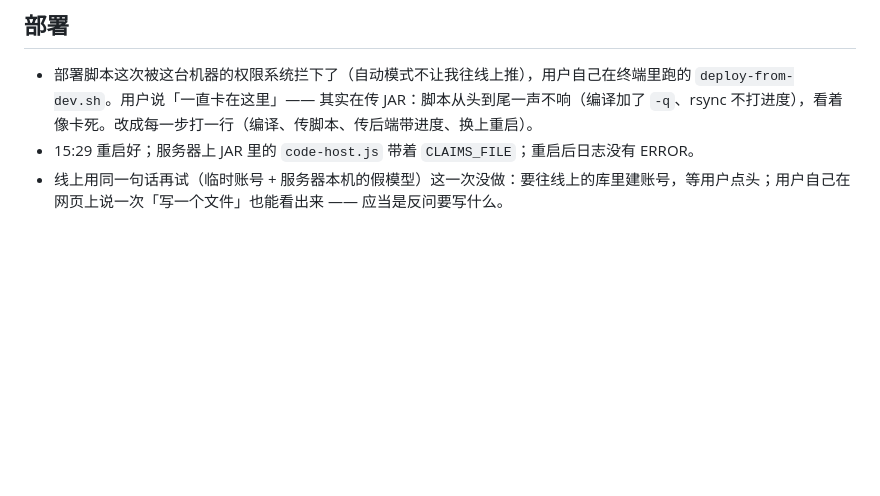
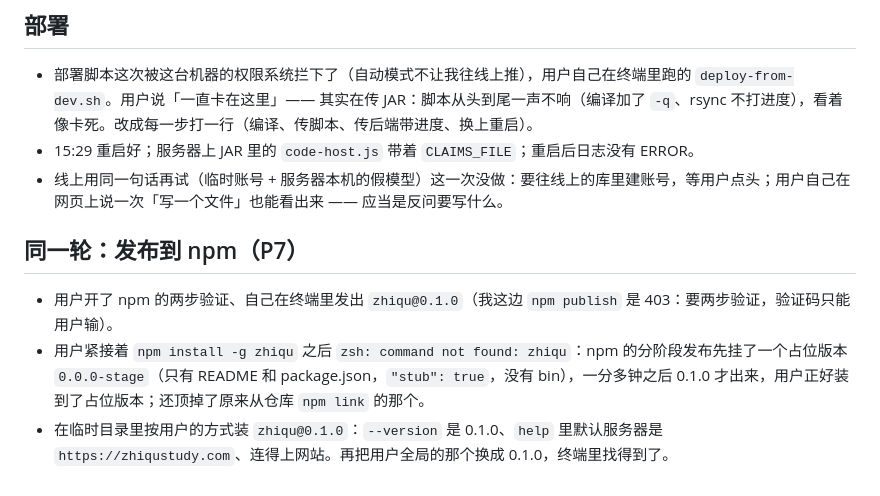
Before and after one commit to 3435986347-spec/zhiqu-StudySystem, a Markdown page: docs/rounds/round-121.md, the part around the change. Drawn GitHub-style; blank space fills up the shorter version.

Commit message:
P7 发布：zhiqu@0.1.0 已在 npm 上（分阶段发布的占位版本会让 command not found）
Co-Authored-By: Claude Opus 5.5 <noreply@anthropic.com>

```diff
--- a/docs/rounds/round-121.md
+++ b/docs/rounds/round-121.md
@@ -35,3 +35,9 @@
 - 部署脚本这次被这台机器的权限系统拦下了（自动模式不让我往线上推），用户自己在终端里跑的 `deploy-from-dev.sh`。用户说「一直卡在这里」—— 其实在传 JAR：脚本从头到尾一声不响（编译加了 `-q`、rsync 不打进度），看着像卡死。改成每一步打一行（编译、传脚本、传后端带进度、换上重启）。
 - 15:29 重启好；服务器上 JAR 里的 `code-host.js` 带着 `CLAIMS_FILE`；重启后日志没有 ERROR。
 - 线上用同一句话再试（临时账号 + 服务器本机的假模型）这一次没做：要往线上的库里建账号，等用户点头；用户自己在网页上说一次「写一个文件」也能看出来 —— 应当是反问要写什么。
+
+## 同一轮：发布到 npm（P7）
+
+- 用户开了 npm 的两步验证、自己在终端里发出 `zhiqu@0.1.0`（我这边 `npm publish` 是 403：要两步验证，验证码只能用户输）。
+- 用户紧接着 `npm install -g zhiqu` 之后 `zsh: command not found: zhiqu`：npm 的分阶段发布先挂了一个占位版本 `0.0.0-stage`（只有 README 和 package.json，`"stub": true`，没有 bin），一分多钟之后 0.1.0 才出来，用户正好装到了占位版本；还顶掉了原来从仓库 `npm link` 的那个。
+- 在临时目录里按用户的方式装 `zhiqu@0.1.0`：`--version` 是 0.1.0、`help` 里默认服务器是 `https://zhiqustudy.com`、连得上网站。再把用户全局的那个换成 0.1.0，终端里找得到了。
```
Also changed, not shown: docs/zhiqu-harness-plan.md (+1 -1 lines).
